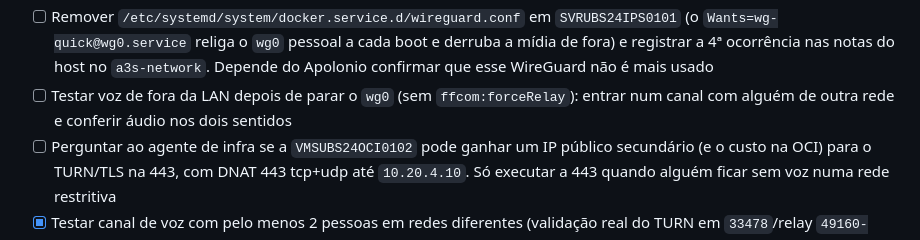
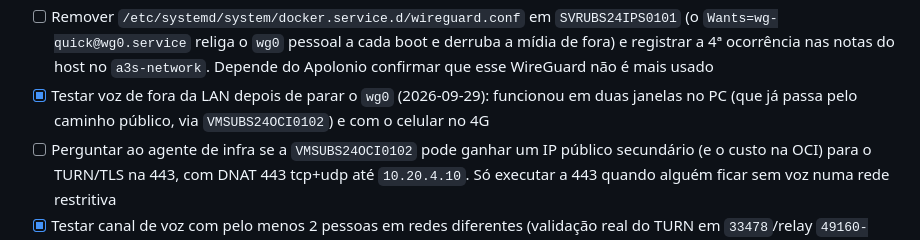
Before and after one commit to apolope/ffcom, a Markdown page: TODO.md, the part around the change. GitHub-like rendering.

Commit message:
Marcar a voz de fora como funcionando depois de parar o wg0
Co-Authored-By: Claude Opus 5.5 <noreply@anthropic.com>

```diff
--- a/TODO.md
+++ b/TODO.md
@@ -65,7 +65,7 @@ Ver `docs/architecture.md`, "Decisão: primeira implantação de teste" e a corr
 - [x] TURN/TLS na 443: decisão tomada (medir o relay antes; para a 443, IP público dedicado na `VMSUBS24OCI0102` com o TURN embutido do LiveKit em vez de SNI no gateway). Ver `docs/architecture.md`, "Decisão: TURN/TLS na 443"
 - [x] Testar o relay TURN atual de ponta a ponta (2026-09-29): **não funcionava**, por duas causas: o `wg0` pessoal em `SVRUBS24IPS0101` desviando as respostas para a VM (derrubava também o 7881 e a mídia UDP de fora desde o reboot de 25/09; parado) e o coturn recusando relayar para o próprio `--external-ip`, que é o `node_ip` do LiveKit. Ver "Decisão: TURN/TLS na 443", "Resultado do passo 0"
 - [ ] Remover `/etc/systemd/system/docker.service.d/wireguard.conf` em `SVRUBS24IPS0101` (o `Wants=wg-quick@wg0.service` religa o `wg0` pessoal a cada boot e derruba a mídia de fora) e registrar a 4ª ocorrência nas notas do host no `a3s-network`. Depende do Apolonio confirmar que esse WireGuard não é mais usado
-- [ ] Testar voz de fora da LAN depois de parar o `wg0` (sem `ffcom:forceRelay`): entrar num canal com alguém de outra rede e conferir áudio nos dois sentidos
+- [x] Testar voz de fora da LAN depois de parar o `wg0` (2026-09-29): funcionou em duas janelas no PC (que já passa pelo caminho público, via `VMSUBS24OCI0102`) e com o celular no 4G
 - [ ] Perguntar ao agente de infra se a `VMSUBS24OCI0102` pode ganhar um IP público secundário (e o custo na OCI) para o TURN/TLS na 443, com DNAT 443 tcp+udp até `10.20.4.10`. Só executar a 443 quando alguém ficar sem voz numa rede restritiva
 - [x] Testar canal de voz com pelo menos 2 pessoas em redes diferentes (validação real do TURN em `33478`/relay `49160-49200`)
 - [x] Testar convite/entrada de um segundo membro no `channel-test` de ponta a ponta (não só o fundador)
```
